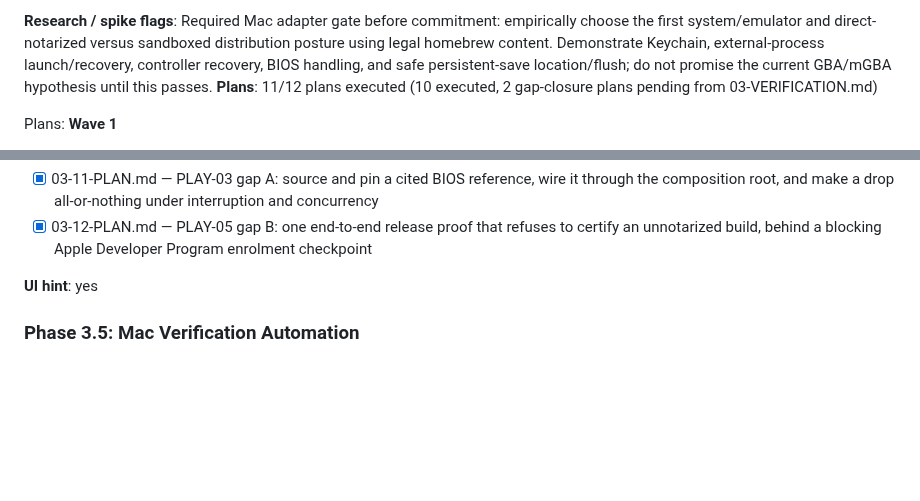
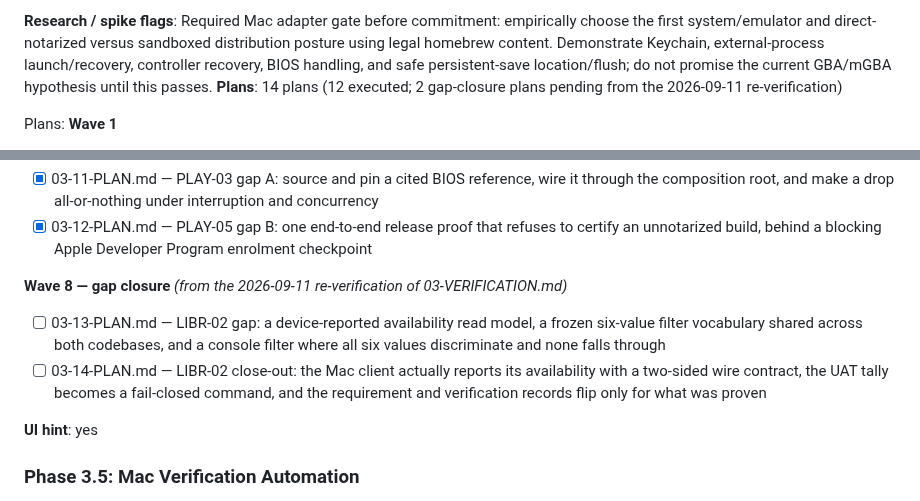
Before and after one commit to szTheory/playstead, a Markdown page: .planning/ROADMAP.md, 2 parts joined by grey strips. Rendered like a GitHub page; blank space fills up the shorter version.

Commit message:
docs(03): plan LIBR-02 gap closure and UAT tally hygiene

```diff
--- a/.planning/ROADMAP.md
+++ b/.planning/ROADMAP.md
@@ -145,7 +145,7 @@ Plans:
   5. A user can connect, test, assign, remap, reset, and recover a controller while retaining keyboard, pointer, screen-reader, focus, and reduced-motion fallbacks; from a signed/notarized build they can launch, exit, and relaunch one legally testable game after app or server restart.
 
 **Research / spike flags**: Required Mac adapter gate before commitment: empirically choose the first system/emulator and direct-notarized versus sandboxed distribution posture using legal homebrew content. Demonstrate Keychain, external-process launch/recovery, controller recovery, BIOS handling, and safe persistent-save location/flush; do not promise the current GBA/mGBA hypothesis until this passes.
-**Plans**: 11/12 plans executed (10 executed, 2 gap-closure plans pending from 03-VERIFICATION.md)
+**Plans**: 14 plans (12 executed; 2 gap-closure plans pending from the 2026-09-11 re-verification)
 
 Plans:
 **Wave 1**
@@ -180,6 +180,11 @@ Plans:
 
 - [x] 03-11-PLAN.md — PLAY-03 gap A: source and pin a cited BIOS reference, wire it through the composition root, and make a drop all-or-nothing under interruption and concurrency
 - [x] 03-12-PLAN.md — PLAY-05 gap B: one end-to-end release proof that refuses to certify an unnotarized build, behind a blocking Apple Developer Program enrolment checkpoint
+
+**Wave 8 — gap closure** *(from the 2026-09-11 re-verification of 03-VERIFICATION.md)*
+
+- [ ] 03-13-PLAN.md — LIBR-02 gap: a device-reported availability read model, a frozen six-value filter vocabulary shared across both codebases, and a console filter where all six values discriminate and none falls through
+- [ ] 03-14-PLAN.md — LIBR-02 close-out: the Mac client actually reports its availability with a two-sided wire contract, the UAT tally becomes a fail-closed command, and the requirement and verification records flip only for what was proven
 
 **UI hint**: yes
 
```
Also changed, not shown: 2 other files.
